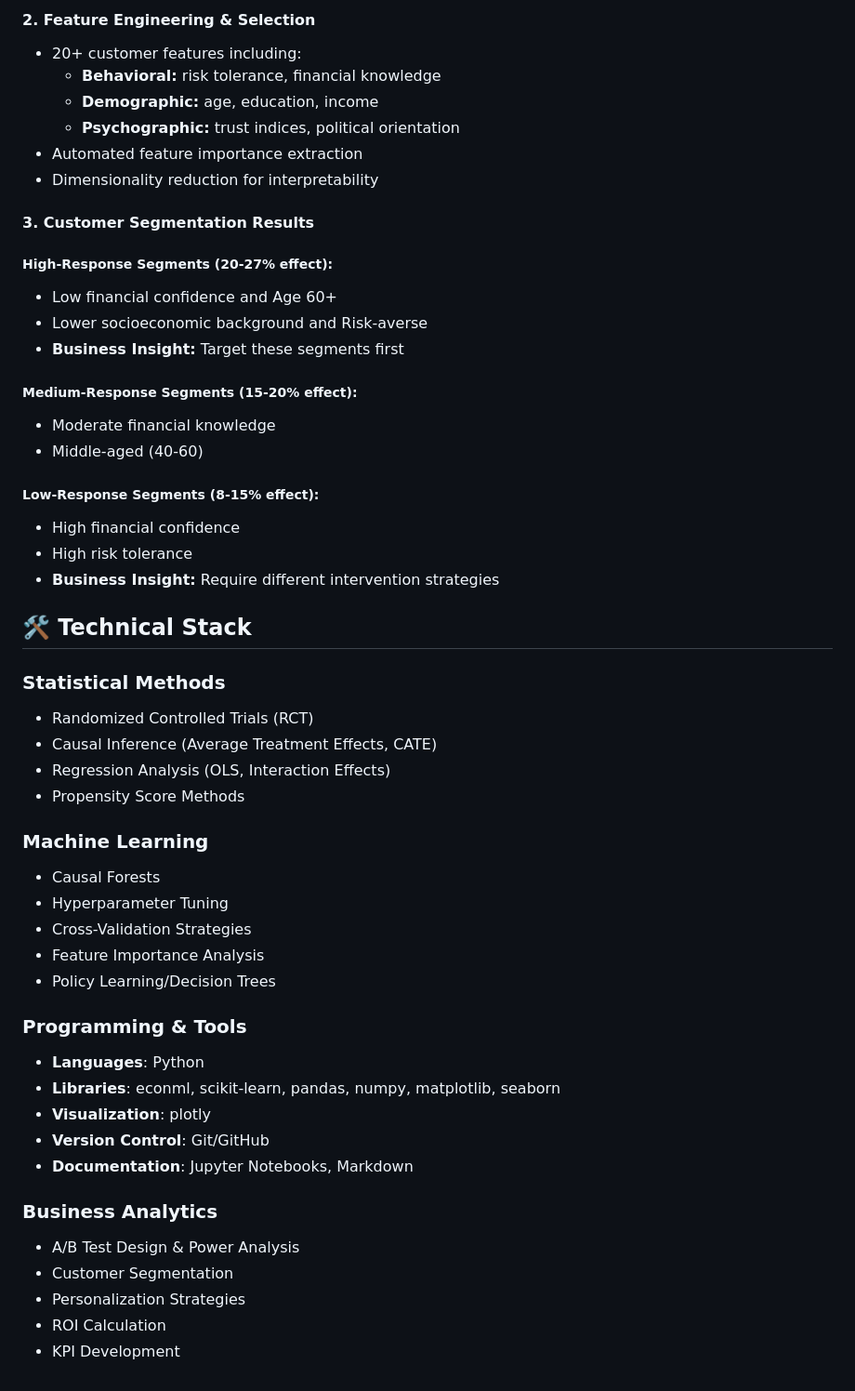
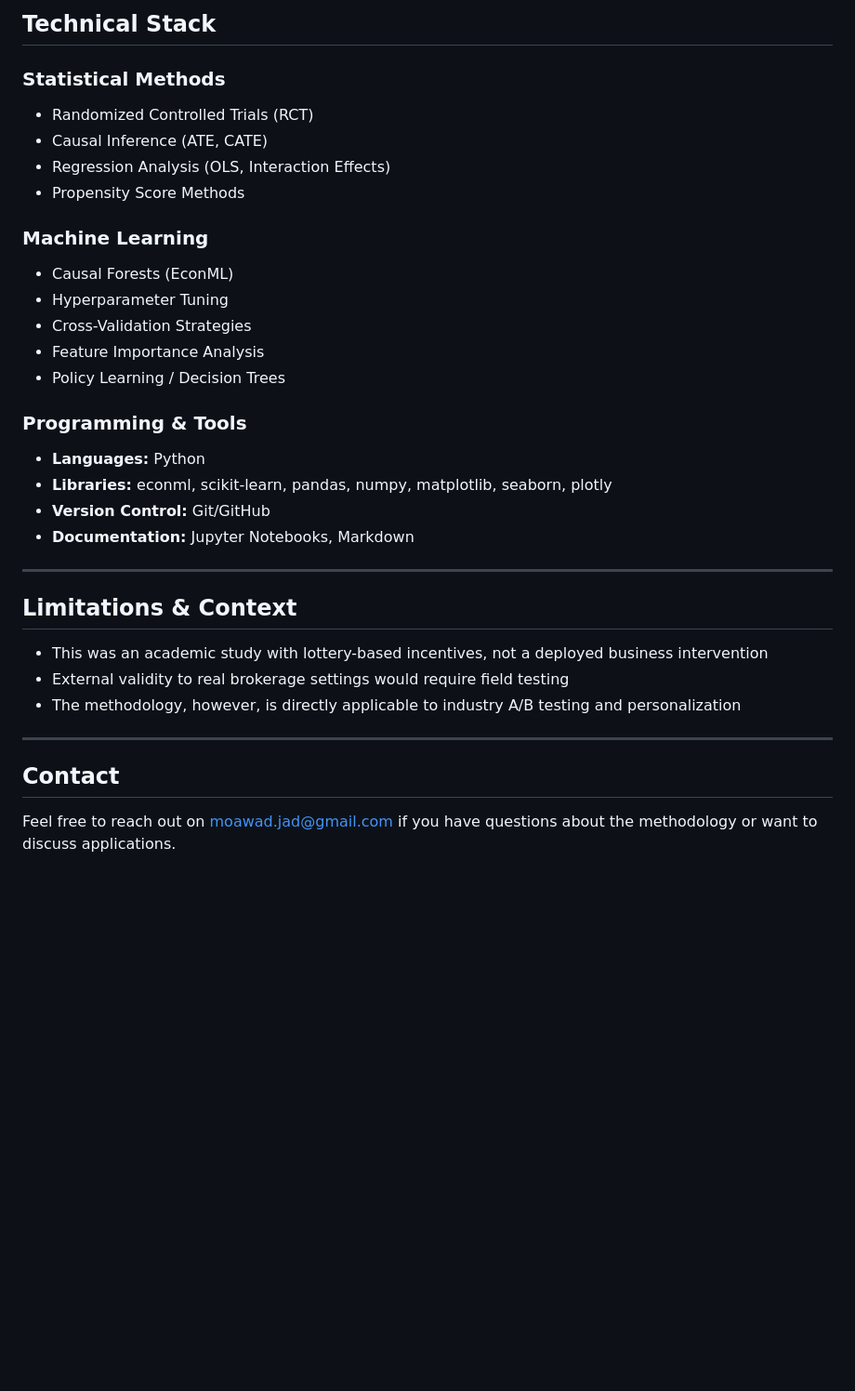
Before and after one commit to jad-moawad/customer-segmentation-ab-testing-machine-learning, a Markdown page: README.md, the part around one of its changes. Shown at 93% size. Rendered like a GitHub page; blank space fills up the shorter version.

```diff
--- a/README.md
+++ b/README.md
@@ -56,57 +92,33 @@ to optimize marketing spend and personalization strategies.
-#### 2. Feature Engineering & Selection
-
-* 20+ customer features including:
-    * **Behavioral:** risk tolerance, financial knowledge
-    * **Demographic:** age, education, income
-    * **Psychographic:** trust indices, political orientation
-* Automated feature importance extraction
-* Dimensionality reduction for interpretability
-
-#### 3. Customer Segmentation Results
-
-##### **High-Response Segments** (20-27% effect):
-
-* Low financial confidence and Age 60+
-* Lower socioeconomic background and Risk-averse
-* **Business Insight:** Target these segments first
-
-##### **Medium-Response Segments** (15-20% effect):
-
-* Moderate financial knowledge
-* Middle-aged (40-60)
-
-##### **Low-Response Segments** (8-15% effect):
-
-* High financial confidence
-* High risk tolerance
-* **Business Insight:** Require different intervention strategies
-
-
-## 🛠️ Technical Stack
+## Technical Stack
 
 ### Statistical Methods
 - Randomized Controlled Trials (RCT)
-- Causal Inference (Average Treatment Effects, CATE)
+- Causal Inference (ATE, CATE)
 - Regression Analysis (OLS, Interaction Effects)
 - Propensity Score Methods
 
 ### Machine Learning
-- Causal Forests
+- Causal Forests (EconML)
 - Hyperparameter Tuning
 - Cross-Validation Strategies
 - Feature Importance Analysis
-- Policy Learning/Decision Trees
+- Policy Learning / Decision Trees
 
 ### Programming & Tools
-- **Languages**: Python
-- **Libraries**: econml, scikit-learn, pandas, numpy, matplotlib, seaborn
-- **Visualization**: plotly
-- **Version Control**: Git/GitHub
-- **Documentation**: Jupyter Notebooks, Markdown
+- **Languages:** Python
+- **Libraries:** econml, scikit-learn, pandas, numpy, matplotlib, seaborn, plotly
+- **Version Control:** Git/GitHub
+- **Documentation:** Jupyter Notebooks, Markdown
 
-### Business Analytics
-- A/B Test Design & Power Analysis
-- Customer Segmentation
-- Personalization Strategies
-- ROI Calculation
-- KPI Development
+---
+
+## Limitations & Context
+
+- This was an academic study with lottery-based incentives, not a deployed business intervention
+- External validity to real brokerage settings would require field testing
+- The methodology, however, is directly applicable to industry A/B testing and personalization
+
+---
+## Contact
+
+Feel free to reach out on moawad.jad@gmail.com if you have questions about the methodology or want to discuss applications.
```
Also changed, not shown: other parts of README.md (+88 -52 lines).
